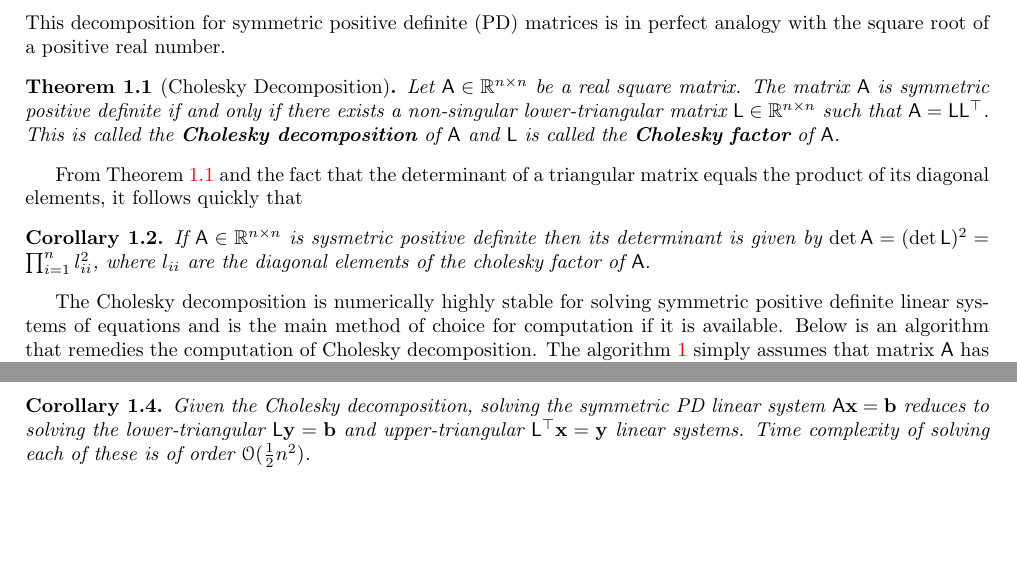
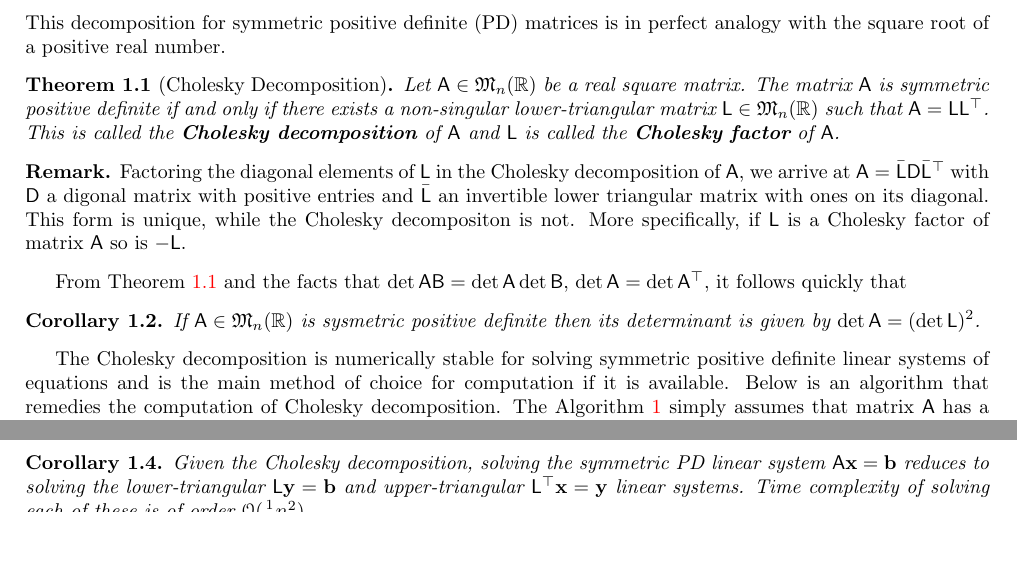
Before and after one commit to Hosein-Rahnama/Gaussian-Processes, a LaTeX paper (docs/gp.tex): two parts of page 2 of 16, joined at a grey line, cut so that both start at the same text, the shorter picture padded with empty space. Compiled offline with pdfLaTeX.

Commit message:
docs: revise Cholesky decomposition

```diff
--- a/docs/gp.tex
+++ b/docs/gp.tex
@@ -30,13 +30,12 @@
 \newtheorem{cor}[thm]{Corollary}
 \theoremstyle{definition}
 \newtheorem{defn}{Definition}[section]
-\theoremstyle{definition}
 \newtheorem{exmp}{Example}[section]
+\newtheorem*{rem}{Remark}
+
 \crefname{lem}{Lemma}{Lemmas}
 \crefname{thm}{Theorem}{Theorems}
-\theoremstyle{remark}
-\newtheorem*{rem}{Remark}
-\newtheorem*{note}{Note}
+
 \newenvironment{prf}{\noindent\textbf{Proof.}}{\hfill$\blacksquare$}
 
 \counterwithin{equation}{section}
@@ -73,13 +72,16 @@ In the first part of this tutorial, we express the mathematics that we will empl
 \subsection{Cholesky Decomposition}
 This decomposition for symmetric positive definite (PD) matrices is in perfect analogy with the square root of a positive real number.
 \begin{thm}[Cholesky Decomposition]\label{thm:chol}
-Let $\mathsf{A} \in \mathbb{R}^{n\times n}$ be a real square matrix. The matrix $\mathsf{A}$ is symmetric positive definite if and only if there exists a non-singular lower-triangular matrix $\mathsf{L}\in\mathbb{R}^{n \times n}$ such that $\mathsf{A}=\mathsf{L} \mathsf{L}^{\top}$. This is called the \textbf{Cholesky decomposition} of $\mathsf{A}$ and $\mathsf{L}$ is called the \textbf{Cholesky factor} of $\mathsf{A}$.
+Let $\mathsf{A} \in \mathfrak{M}_n(\mathbb{R})$ be a real square matrix. The matrix $\mathsf{A}$ is symmetric positive definite if and only if there exists a non-singular lower-triangular matrix $\mathsf{L}\in \mathfrak{M}_n(\mathbb{R})$ such that $\mathsf{A}=\mathsf{L} \mathsf{L}^{\top}$. This is called the \textbf{Cholesky decomposition} of $\mathsf{A}$ and $\mathsf{L}$ is called the \textbf{Cholesky factor} of $\mathsf{A}$.
 \end{thm}
-From \cref{thm:chol} and the fact that the determinant of a triangular matrix equals the product of its diagonal elements, it follows quickly that
+\begin{rem}
+Factoring the diagonal elements of $\mathsf{L}$ in the Cholesky decomposition of $\mathsf{A}$, we arrive at $\mathsf{A}=\bar{\mathsf{L}}\mathsf{D}\bar{\mathsf{L}}^\top$ with $\mathsf{D}$ a digonal matrix with positive entries and $\bar{\mathsf{L}}$ an invertible lower triangular matrix with ones on its diagonal. This form is unique, while the Cholesky decompositon is not. More specifically, if $\mathsf{L}$ is a Cholesky factor of matrix $\mathsf{A}$ so is $-\mathsf{L}$.
+\end{rem}
+From \cref{thm:chol} and the facts that $\det\mathsf{A}\mathsf{B}=\det\mathsf{A}\det\mathsf{B}$, $\det\mathsf{A}=\det\mathsf{A}^\top$, it follows quickly that
 \begin{cor}
-If $\mathsf{A} \in \mathbb{R}^{n\times n}$  is sysmetric positive definite then its determinant is given by $\det\mathsf{A} = (\det\mathsf{L})^2 = \prod_{i=1}^{n}l_{ii}^2$, where $l_{ii}$ are the diagonal elements of the cholesky factor of $\mathsf{A}$.
+If $\mathsf{A} \in \mathfrak{M}_n(\mathbb{R})$  is sysmetric positive definite then its determinant is given by $\det\mathsf{A} = (\det\mathsf{L})^2 $.
 \end{cor}
-The Cholesky decomposition is numerically highly stable for solving symmetric positive definite linear systems of equations and is the main method of choice for computation if it is available. Below is an algorithm that remedies the computation of Cholesky decomposition. The \cref{alg:chol} simply assumes that matrix $\mathsf{A}$ has a Cholesky decomposition and exploits the fact that
+The Cholesky decomposition is numerically stable for solving symmetric positive definite linear systems of equations and is the main method of choice for computation if it is available. Below is an algorithm that remedies the computation of Cholesky decomposition. The \Cref{alg:chol} simply assumes that matrix $\mathsf{A}$ has a Cholesky decomposition and exploits the fact that
 \begin{equation*}
 a_{jk}  = \sum_{i=1}^{n}l_{ji}l_{ki} =
 \sum_{i=1}^{\min\{j, k\}}l_{ji}l_{ki} =
```
Also changed, not shown: docs/gp.pdf, docs/gp.tex (21 more changed lines), 1 other file. Lines whose indentation alone changed are shown as unchanged.
